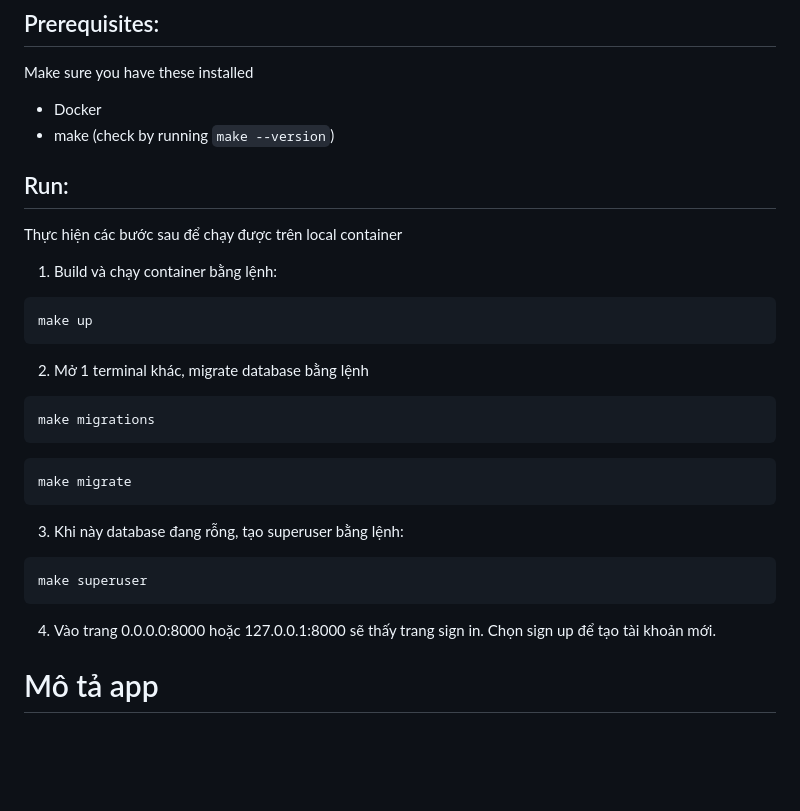
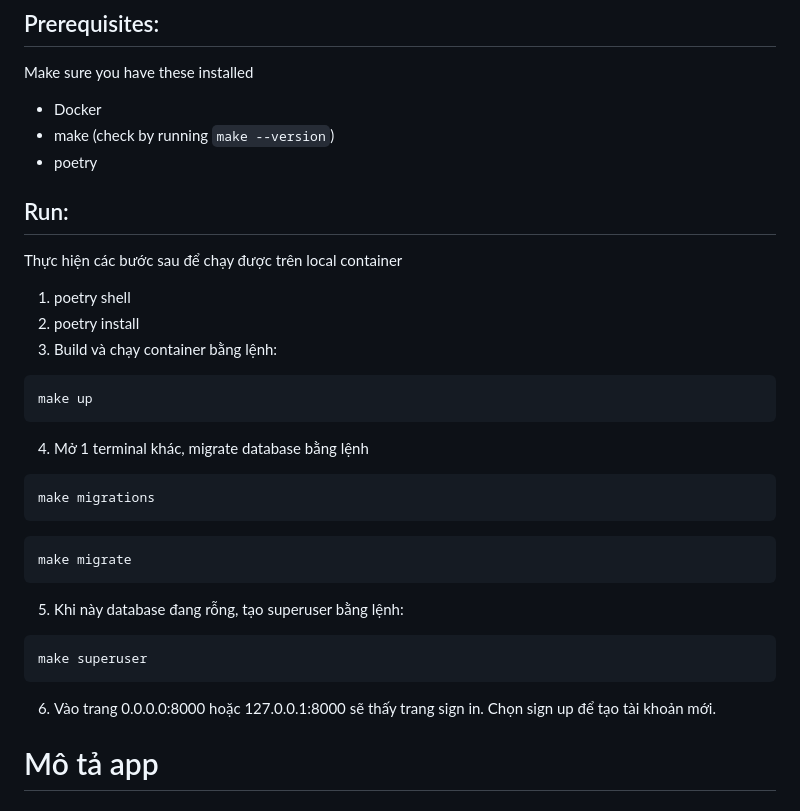
Before and after one commit to nqm314/simple_expense_tracking_app, a Markdown page: README.md, the part around the change. Drawn GitHub-style; blank space fills up the shorter version.

````diff
--- a/README.md
+++ b/README.md
@@ -3,24 +3,27 @@
 Make sure you have these installed
 * Docker
 * make (check by running `make --version`)
+* poetry
 ## Run:
 Thực hiện các bước sau để chạy được trên local container
-1. Build và chạy container bằng lệnh:
+1. poetry shell
+2. poetry install
+3. Build và chạy container bằng lệnh:
 ```sh
 make up
 ```
-2. Mở 1 terminal khác, migrate database bằng lệnh
+4. Mở 1 terminal khác, migrate database bằng lệnh
 ```sh
 make migrations
 ```
 ```sh
 make migrate
 ```
-3. Khi này database đang rỗng, tạo superuser bằng lệnh:
+5. Khi này database đang rỗng, tạo superuser bằng lệnh:
 ```sh
 make superuser
 ```
-4. Vào trang 0.0.0.0:8000 hoặc 127.0.0.1:8000 sẽ thấy trang sign in. Chọn sign up để tạo tài khoản mới.
+6. Vào trang 0.0.0.0:8000 hoặc 127.0.0.1:8000 sẽ thấy trang sign in. Chọn sign up để tạo tài khoản mới.
 
 # Mô tả app
 ## Những chức năng bắt buộc:
````
